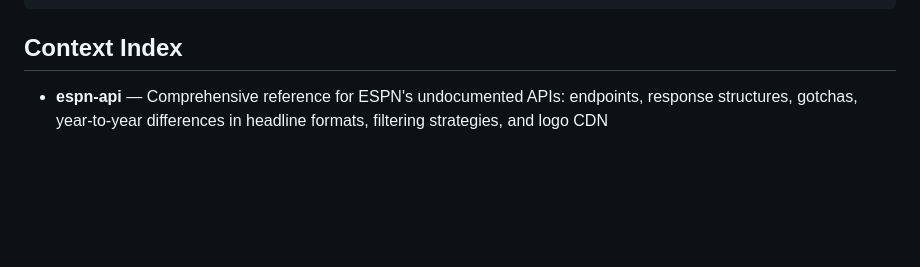
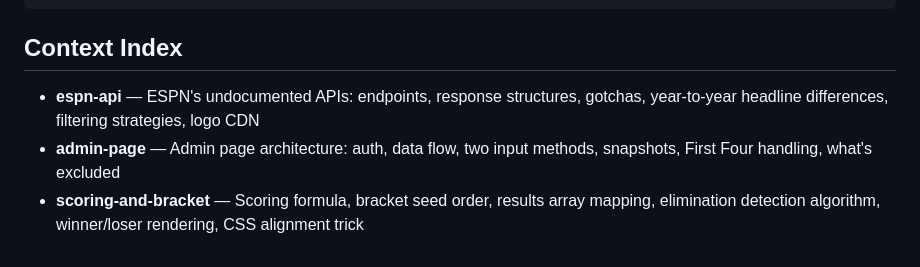
Before and after one commit to brennanpowers/march-madness, a Markdown page: CLAUDE.md, the part around the change. Rendered like a GitHub page; blank space fills up the shorter version.

Commit message:
Add context files for admin page and scoring/bracket logic
- admin-page.context: architecture, data flow, snapshots, First Four handling
- scoring-and-bracket.context: formula, seed order, results mapping,
  elimination detection, winner/loser rendering, CSS alignment
- Updated CLAUDE.md context index with all three context entries

```diff
--- a/CLAUDE.md
+++ b/CLAUDE.md
@@ -126,4 +126,6 @@ open tests/test-scoring.html
 
 ## Context Index
 
-- **espn-api** — Comprehensive reference for ESPN's undocumented APIs: endpoints, response structures, gotchas, year-to-year differences in headline formats, filtering strategies, and logo CDN
+- **espn-api** — ESPN's undocumented APIs: endpoints, response structures, gotchas, year-to-year headline differences, filtering strategies, logo CDN
+- **admin-page** — Admin page architecture: auth, data flow, two input methods, snapshots, First Four handling, what's excluded
+- **scoring-and-bracket** — Scoring formula, bracket seed order, results array mapping, elimination detection algorithm, winner/loser rendering, CSS alignment trick
```
